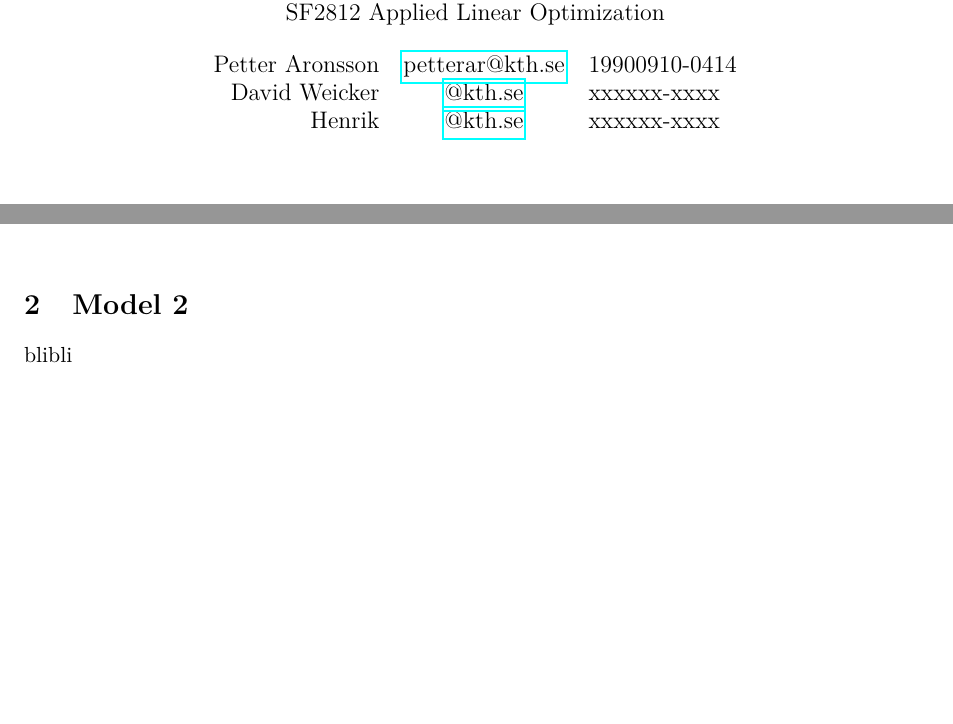
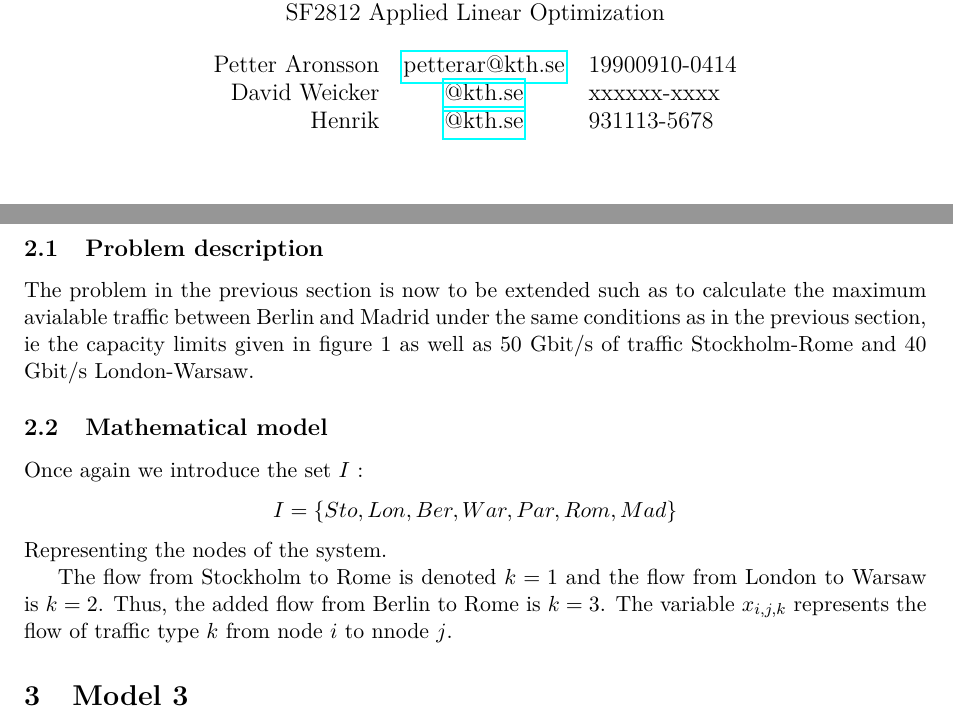
Before and after one commit to dweicker/p1_SF2812, a LaTeX document (main.tex, which reads mod2.tex): two parts of pages 1 and 5 of 6 before the commit and two parts of pages 1 and 6 of 7 after it, joined at a grey line, cut so that both start at the same text, the shorter picture padded with empty space. Compiled offline with pdfLaTeX.

Commit message:
Updated model 2 of the report

```diff
--- a/main.tex
+++ b/main.tex
@@ -89,7 +89,7 @@
 	\begin{tabular}{r c l}
 		Petter Aronsson & \href{mailto:petterar@kth.se}{petterar@kth.se} & 19900910-0414\\
 		David Weicker & \href{mailto:@kth.se}{@kth.se} & xxxxxx-xxxx\\
-		Henrik & \href{mailto:@kth.se}{@kth.se} & xxxxxx-xxxx\\
+		Henrik & \href{mailto:hekestam@kth.se}{@kth.se} & 931113-5678\\
 	\end{tabular}
 }
 \maketitle
--- a/mod2.tex
+++ b/mod2.tex
@@ -1 +1,10 @@
-blibli
+\subsection{Problem description}
+
+The problem in the previous section is now to be extended such as to calculate the maximum  avialable traffic between Berlin and Madrid under the same conditions as in the previous section, ie the capacity limits given in figure 1 as well as 50 Gbit/s of traffic Stockholm-Rome and 40 Gbit/s London-Warsaw.
+
+\subsection{Mathematical model}
+Once again we introduce the set $I$ :
+$$I = \{ Sto,Lon,Ber,War,Par,Rom,Mad\}$$
+Representing the nodes of the system.
+
+The flow from Stockholm to Rome is denoted $k=1$ and the flow from London to Warsaw is $k=2$. Thus, the added flow from Berlin to Rome is $k=3$. The variable $x_{i,j,k}$ represents the flow of traffic type $k$ from node $i$ to nnode $j$.
```
Also changed, not shown: main2.pdf (added), 5 other files.
